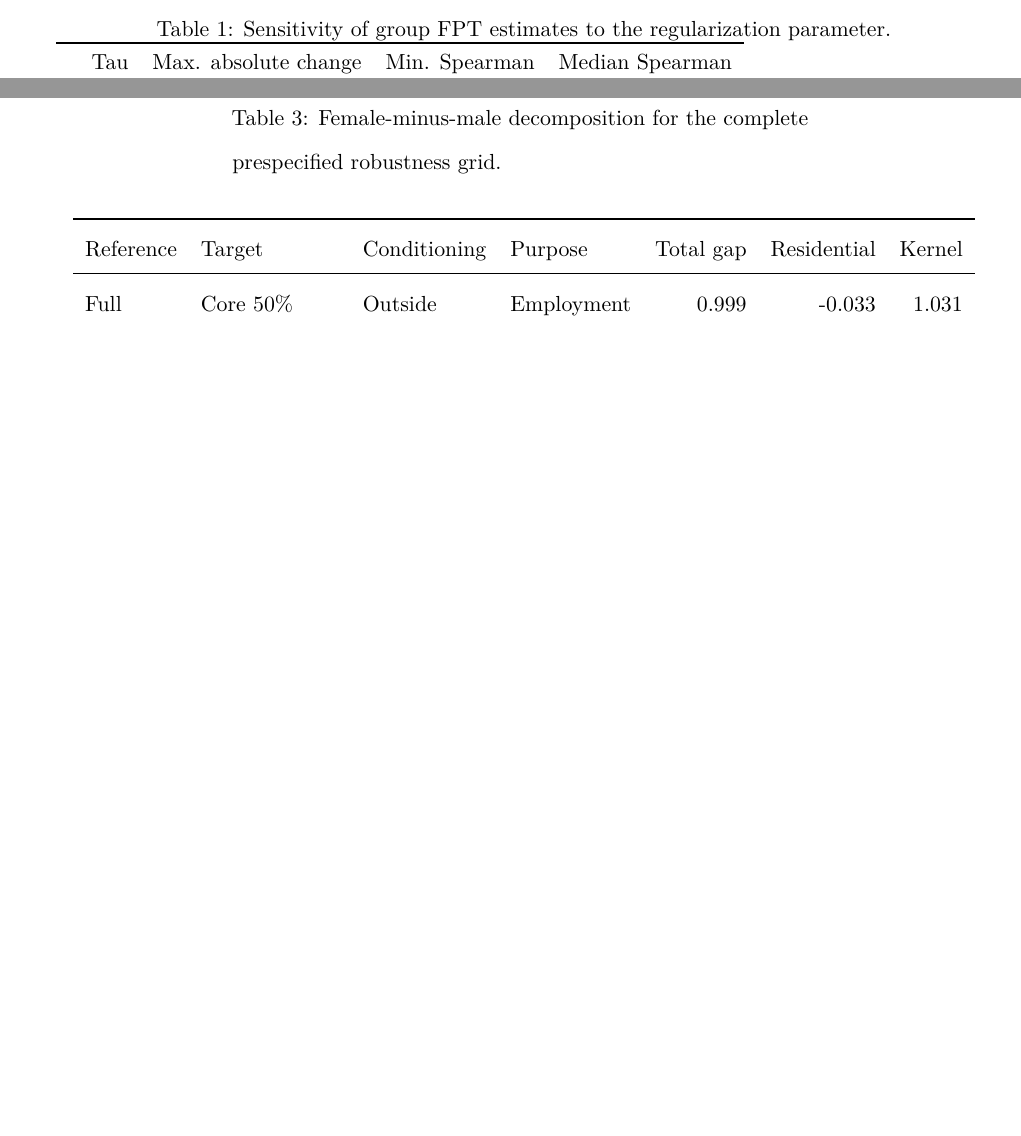
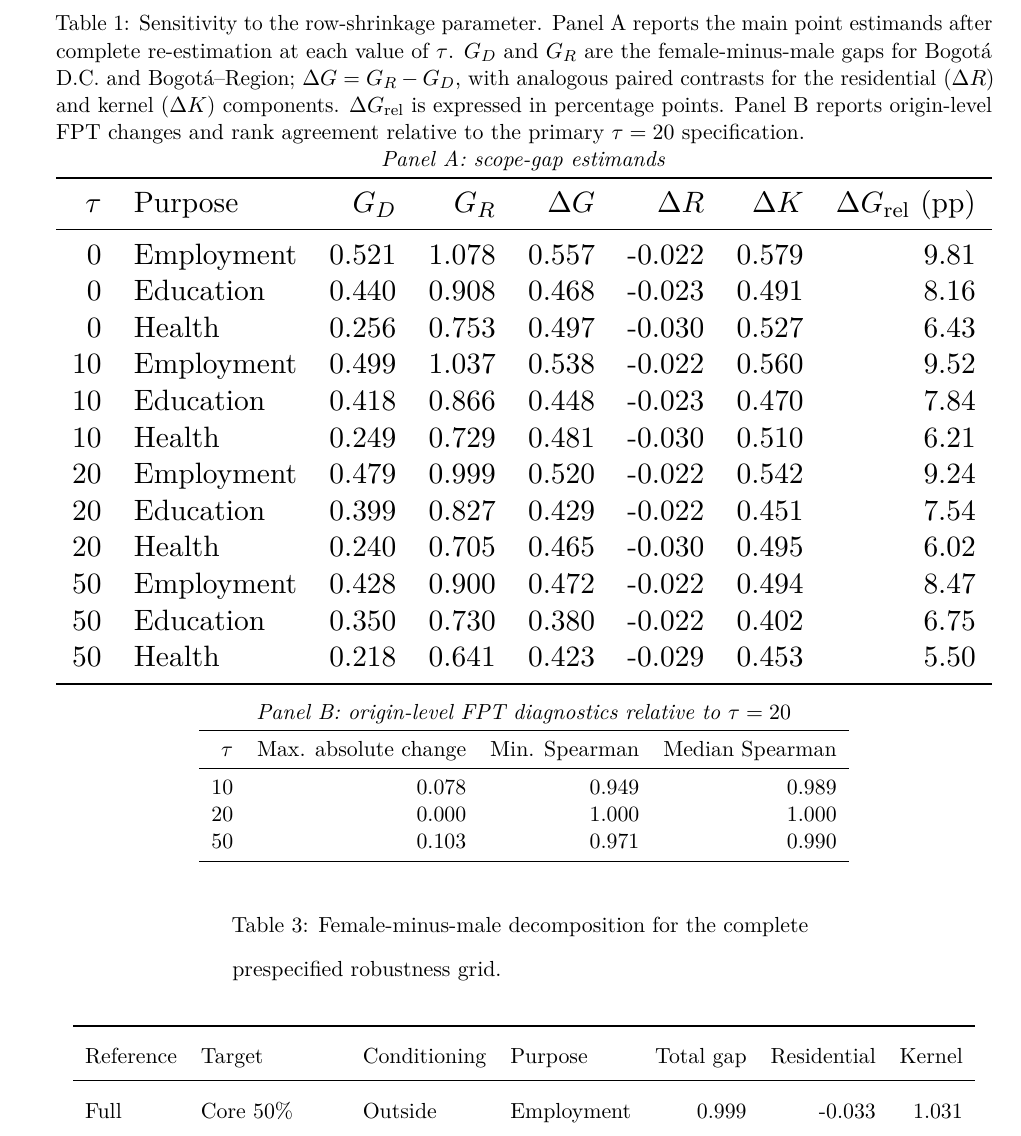
Before and after one commit to ardominguezm/colombia-stochastic-access, a LaTeX document (paper/supplementary_material.tex, which reads paper/supplementary/tables/table_s1_tau_sensitivity.tex): two parts of pages 1 and 2 of 6 before the commit and part of page 2 of 7 after it, the two joined at a grey line, cut at the place of the change, the shorter picture padded with empty space. Compiled offline with pdfLaTeX.

Commit message:
Expand tau sensitivity to primary scope estimands

```diff
--- a/paper/supplementary/tables/table_s1_tau_sensitivity.tex
+++ b/paper/supplementary/tables/table_s1_tau_sensitivity.tex
@@ -1,7 +1,36 @@
-\begin{table}
-\caption{Sensitivity of group FPT estimates to the regularization parameter.}
+\begin{table}[ht]
+\centering
+\caption{Sensitivity to the row-shrinkage parameter. Panel A reports the main point estimands after complete re-estimation at each value of $\tau$. $G_D$ and $G_R$ are the female-minus-male gaps for Bogotá D.C. and Bogotá--Region; $\Delta G=G_R-G_D$, with analogous paired contrasts for the residential ($\Delta R$) and kernel ($\Delta K$) components. $\Delta G_{\mathrm{rel}}$ is expressed in percentage points. Panel B reports origin-level FPT changes and rank agreement relative to the primary $\tau=20$ specification.}
 \label{tab:s1_tau}
+
+\textit{Panel A: scope-gap estimands}\\[2pt]
+\resizebox{\textwidth}{!}{%
+\begin{tabular}{rlrrrrrr}
+\toprule
+$\tau$ & Purpose & $G_D$ & $G_R$ & $\Delta G$ & $\Delta R$ & $\Delta K$ & $\Delta G_{\mathrm{rel}}$ (pp) \\
+\midrule
+0  & Employment & 0.521 & 1.078 & 0.557 & -0.022 & 0.579 & 9.81 \\
+0  & Education  & 0.440 & 0.908 & 0.468 & -0.023 & 0.491 & 8.16 \\
+0  & Health     & 0.256 & 0.753 & 0.497 & -0.030 & 0.527 & 6.43 \\
+10 & Employment & 0.499 & 1.037 & 0.538 & -0.022 & 0.560 & 9.52 \\
+10 & Education  & 0.418 & 0.866 & 0.448 & -0.023 & 0.470 & 7.84 \\
+10 & Health     & 0.249 & 0.729 & 0.481 & -0.030 & 0.510 & 6.21 \\
+20 & Employment & 0.479 & 0.999 & 0.520 & -0.022 & 0.542 & 9.24 \\
+20 & Education  & 0.399 & 0.827 & 0.429 & -0.022 & 0.451 & 7.54 \\
+20 & Health     & 0.240 & 0.705 & 0.465 & -0.030 & 0.495 & 6.02 \\
+50 & Employment & 0.428 & 0.900 & 0.472 & -0.022 & 0.494 & 8.47 \\
+50 & Education  & 0.350 & 0.730 & 0.380 & -0.022 & 0.402 & 6.75 \\
+50 & Health     & 0.218 & 0.641 & 0.423 & -0.029 & 0.453 & 5.50 \\
+\bottomrule
+\end{tabular}%
+}
+
+\vspace{0.8em}
+\textit{Panel B: origin-level FPT diagnostics relative to $\tau=20$}\\[2pt]
 \begin{tabular}{rrrr}
 \toprule
-Tau & Max. absolute change & Min. Spearman & Median Spearman \\
+$\tau$ & Max. absolute change & Min. Spearman & Median Spearman \\
 \midrule
+10 & 0.078 & 0.949 & 0.989 \\
+20 & 0.000 & 1.000 & 1.000 \\
+50 & 0.103 & 0.971 & 0.990 \\
```
Also changed, not shown: paper/supplementary/tables/table_s1_tau_sensitivity.tex (3 more changed lines).
